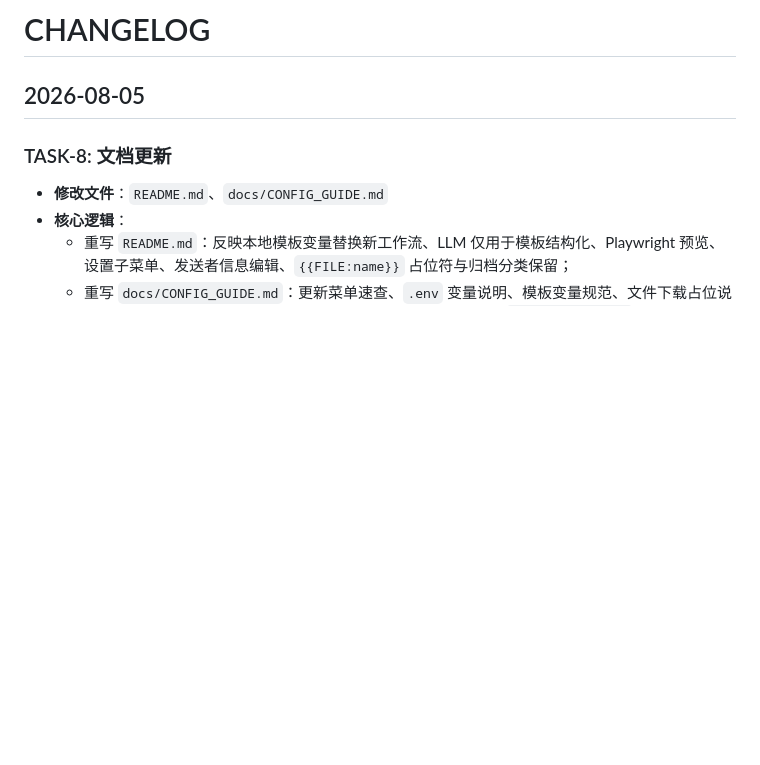
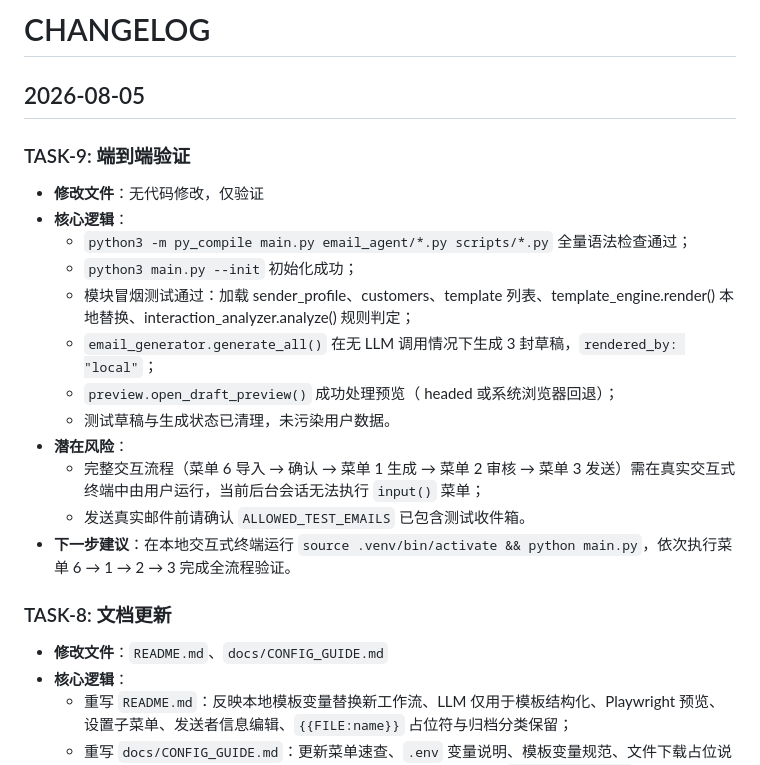
Before and after one commit to camgrado-sketch/AI_sales_email_agent, a Markdown page: CHANGELOG.md, the part around the change. Drawn GitHub-style; blank space fills up the shorter version.

Commit message:
[Claude] test: 端到端静态验证与冒烟测试
- 全量 Python 语法检查通过
- main.py --init 初始化成功
- 模块冒烟测试：sender_profile、customers、template_engine.render、interaction_analyzer、email_generator 均正常
- email_generator.generate_all() 在无 LLM 情况下生成草稿，rendered_by=local
- preview.open_draft_preview() 可正常打开/回退
- 清理测试草稿，未污染用户数据

Co-Authored-By: Claude <noreply@anthropic.com>

```diff
--- a/CHANGELOG.md
+++ b/CHANGELOG.md
@@ -1,6 +1,21 @@
 # CHANGELOG
 
 ## 2026-08-05
+
+### TASK-9: 端到端验证
+
+- **修改文件**：无代码修改，仅验证
+- **核心逻辑**：
+  - `python3 -m py_compile main.py email_agent/*.py scripts/*.py` 全量语法检查通过；
+  - `python3 main.py --init` 初始化成功；
+  - 模块冒烟测试通过：加载 sender_profile、customers、template 列表、template_engine.render() 本地替换、interaction_analyzer.analyze() 规则判定；
+  - `email_generator.generate_all()` 在无 LLM 调用情况下生成 3 封草稿，`rendered_by: "local"`；
+  - `preview.open_draft_preview()` 成功处理预览（ headed 或系统浏览器回退）；
+  - 测试草稿与生成状态已清理，未污染用户数据。
+- **潜在风险**：
+  - 完整交互流程（菜单 6 导入 → 确认 → 菜单 1 生成 → 菜单 2 审核 → 菜单 3 发送）需在真实交互式终端中由用户运行，当前后台会话无法执行 `input()` 菜单；
+  - 发送真实邮件前请确认 `ALLOWED_TEST_EMAILS` 已包含测试收件箱。
+- **下一步建议**：在本地交互式终端运行 `source .venv/bin/activate && python main.py`，依次执行菜单 6 → 1 → 2 → 3 完成全流程验证。
 
 ### TASK-8: 文档更新
 
```
